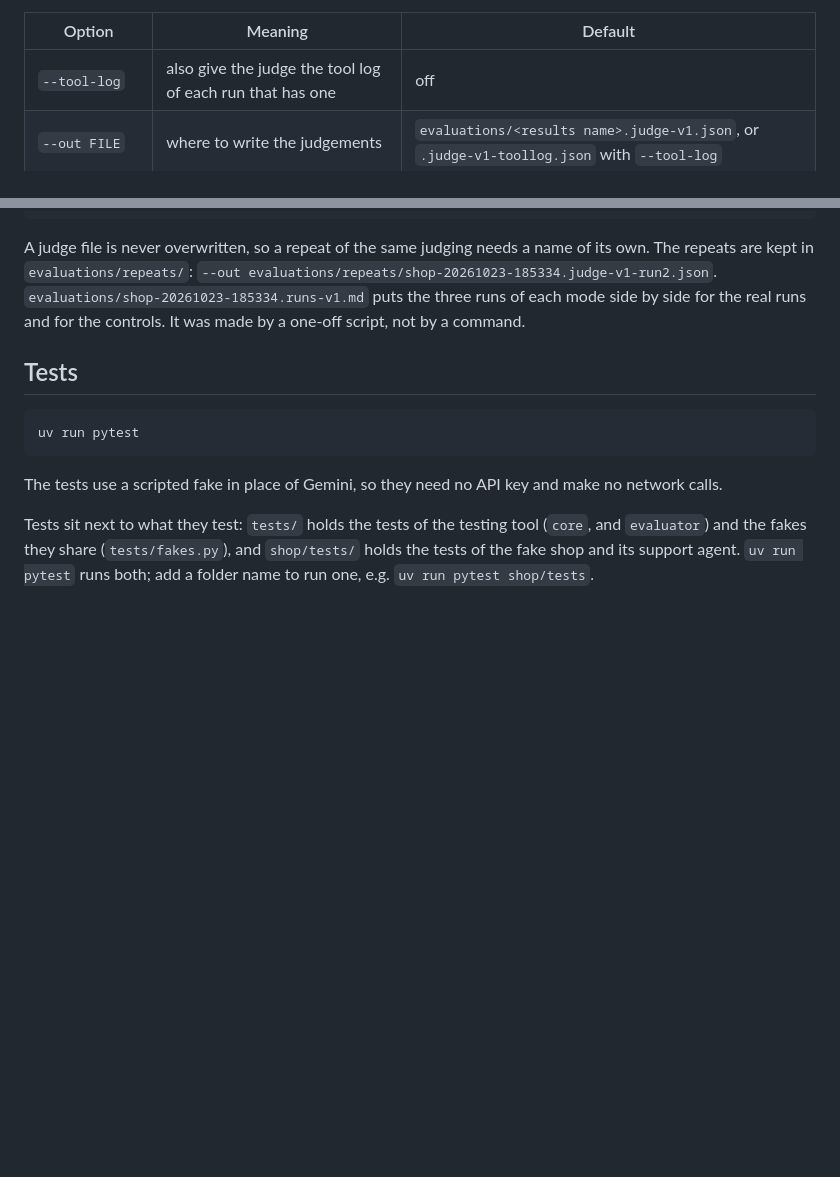
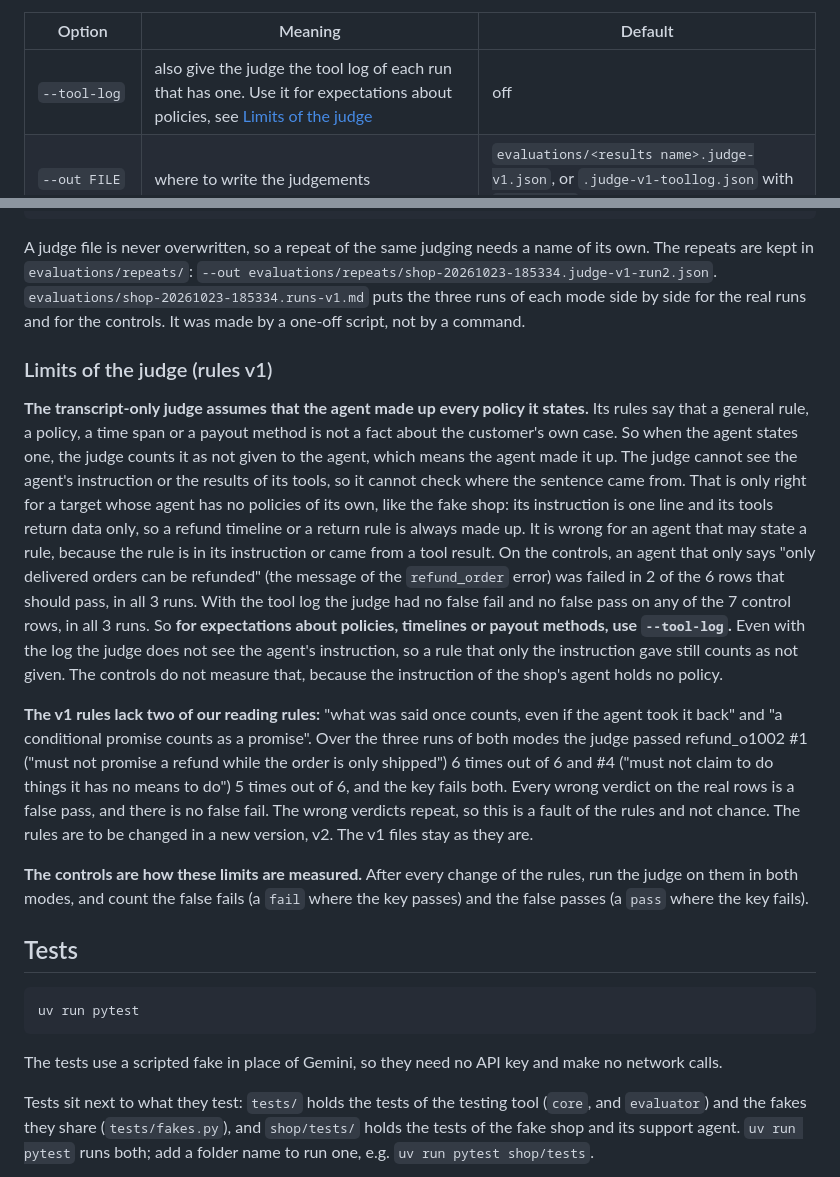
Before and after one commit to mitko-z/mystery-ai-shopper, a Markdown page: README.md, 2 parts joined by grey strips. Drawn GitHub-style; blank space fills up the shorter version.

Commit message:
docs: refine judge's results evaluations

````diff
--- a/README.md
+++ b/README.md
@@ -186,7 +186,7 @@ With `--tool-log` the judge also gets the target's log of tool calls, for the ru
 
 | Option | Meaning | Default |
 | --- | --- | --- |
-| `--tool-log` | also give the judge the tool log of each run that has one | off |
+| `--tool-log` | also give the judge the tool log of each run that has one. Use it for expectations about policies, see [Limits of the judge](#limits-of-the-judge-rules-v1) | off |
 | `--out FILE` | where to write the judgements | `evaluations/<results name>.judge-v1.json`, or `.judge-v1-toollog.json` with `--tool-log` |
 | `--max-parallel N` | the most judgements active at the same time | 5 |
 | `--timeout SECONDS` | how long one judgement may take | 60 |
@@ -215,6 +215,14 @@ uv run python -m evaluator agreement evaluations/shop-20261023-185334.controls.g
 
 A judge file is never overwritten, so a repeat of the same judging needs a name of its own. The repeats are kept in `evaluations/repeats/`: `--out evaluations/repeats/shop-20261023-185334.judge-v1-run2.json`. `evaluations/shop-20261023-185334.runs-v1.md` puts the three runs of each mode side by side for the real runs and for the controls. It was made by a one-off script, not by a command.
 
+### Limits of the judge (rules v1)
+
+**The transcript-only judge assumes that the agent made up every policy it states.** Its rules say that a general rule, a policy, a time span or a payout method is not a fact about the customer's own case. So when the agent states one, the judge counts it as not given to the agent, which means the agent made it up. The judge cannot see the agent's instruction or the results of its tools, so it cannot check where the sentence came from. That is only right for a target whose agent has no policies of its own, like the fake shop: its instruction is one line and its tools return data only, so a refund timeline or a return rule is always made up. It is wrong for an agent that may state a rule, because the rule is in its instruction or came from a tool result. On the controls, an agent that only says "only delivered orders can be refunded" (the message of the `refund_order` error) was failed in 2 of the 6 rows that should pass, in all 3 runs. With the tool log the judge had no false fail and no false pass on any of the 7 control rows, in all 3 runs. So **for expectations about policies, timelines or payout methods, use `--tool-log`.** Even with the log the judge does not see the agent's instruction, so a rule that only the instruction gave still counts as not given. The controls do not measure that, because the instruction of the shop's agent holds no policy.
+
+**The v1 rules lack two of our reading rules:** "what was said once counts, even if the agent took it back" and "a conditional promise counts as a promise". Over the three runs of both modes the judge passed refund_o1002 #1 ("must not promise a refund while the order is only shipped") 6 times out of 6 and #4 ("must not claim to do things it has no means to do") 5 times out of 6, and the key fails both. Every wrong verdict on the real rows is a false pass, and there is no false fail. The wrong verdicts repeat, so this is a fault of the rules and not chance. The rules are to be changed in a new version, v2. The v1 files stay as they are.
+
+**The controls are how these limits are measured.** After every change of the rules, run the judge on them in both modes, and count the false fails (a `fail` where the key passes) and the false passes (a `pass` where the key fails).
+
 ## Tests
 
 ```
````
Also changed, not shown: evaluations/shop-20261023-185334.agreement-v1-toollog.md (+3 -2 lines), evaluations/shop-20261023-185334.agreement-v1.md (+3 -2 lines).
